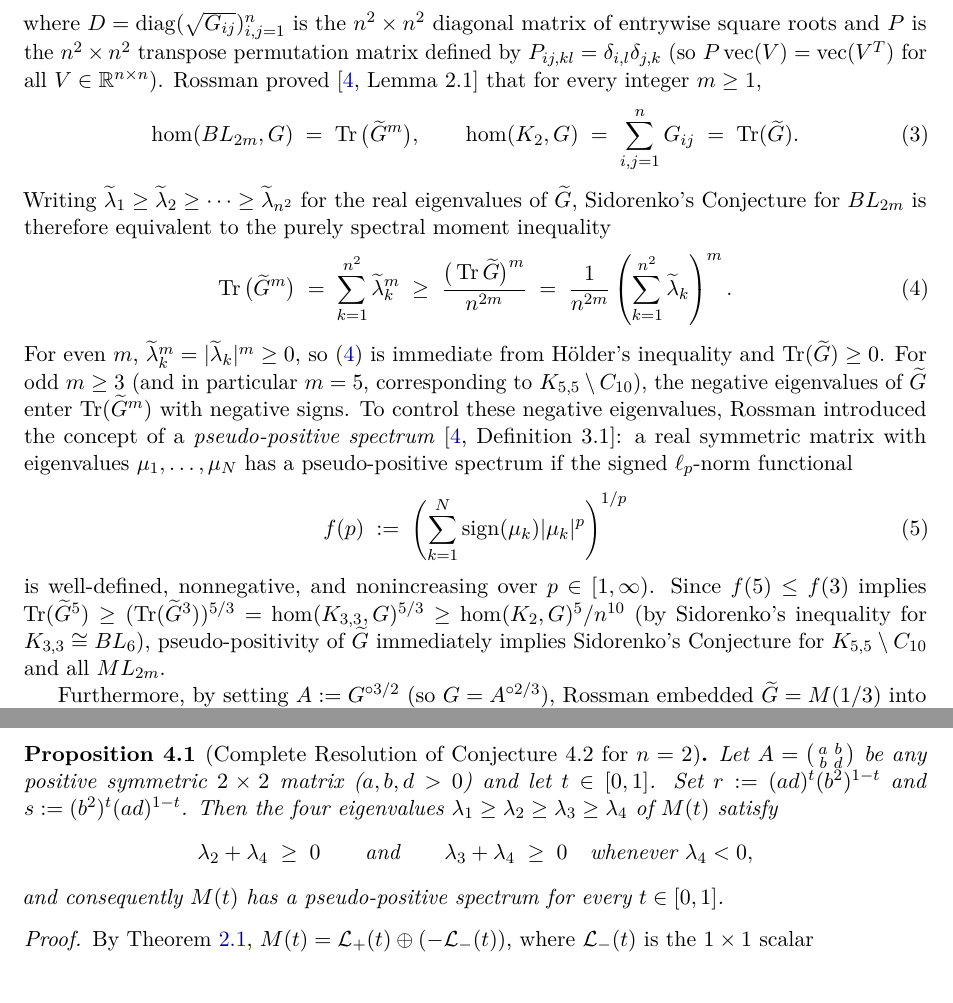
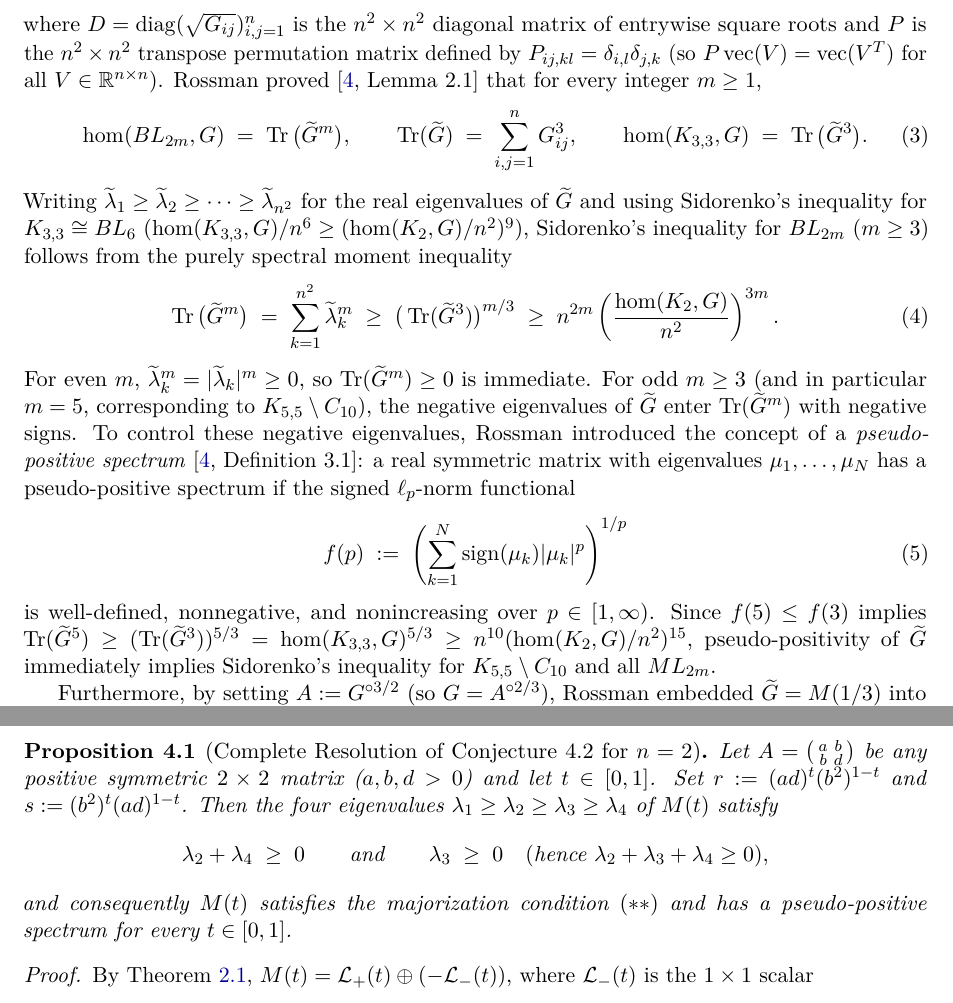
Before and after one commit to enzocage/Sidorenko-K55-C10-Spectral-Decomposition, a LaTeX paper (sidorenko_mobius_ladders.tex): two parts of pages 3 and 8 of 14, joined at a grey line, cut so that both start at the same text. Compiled offline with pdfLaTeX.

Commit message:
Fix Eq (3) Tr(G-tilde) = sum G_{ij}^3 and Prop 4.1 statement (lambda_3 >= 0, lambda_2+lambda_3+lambda_4 >= 0)

```diff
--- a/sidorenko_mobius_ladders.tex
+++ b/sidorenko_mobius_ladders.tex
@@ -99,17 +99,17 @@ Given a nonnegative symmetric $n \times n$ matrix $G$, Rossman defines the $n^2
 \end{equation}
 where $D = \diag(\sqrt{G_{ij}})_{i,j=1}^n$ is the $n^2 \times n^2$ diagonal matrix of entrywise square roots and $P$ is the $n^2 \times n^2$ transpose permutation matrix defined by $P_{ij,kl} = \delta_{i,l}\delta_{j,k}$ (so $P \vecop(V) = \vecop(V^T)$ for all $V \in \mathbb{R}^{n \times n}$). Rossman proved \cite[Lemma~2.1]{Rossman2025} that for every integer $m \ge 1$,
 \begin{equation}\label{eq:trace_ladder}
-  \homop(BL_{2m}, G) \;=\; \Tr\big(\widetilde{G}^m\big), \qquad \homop(K_2, G) \;=\; \sum_{i,j=1}^n G_{ij} \;=\; \Tr(\widetilde{G}).
+  \homop(BL_{2m}, G) \;=\; \Tr\big(\widetilde{G}^m\big), \qquad \Tr(\widetilde{G}) \;=\; \sum_{i,j=1}^n G_{ij}^3, \qquad \homop(K_{3,3}, G) \;=\; \Tr\big(\widetilde{G}^3\big).
 \end{equation}
-Writing $\widetilde{\lambda}_1 \ge \widetilde{\lambda}_2 \ge \dots \ge \widetilde{\lambda}_{n^2}$ for the real eigenvalues of $\widetilde{G}$, Sidorenko's Conjecture for $BL_{2m}$ is therefore equivalent to the purely spectral moment inequality
+Writing $\widetilde{\lambda}_1 \ge \widetilde{\lambda}_2 \ge \dots \ge \widetilde{\lambda}_{n^2}$ for the real eigenvalues of $\widetilde{G}$ and using Sidorenko's inequality for $K_{3,3} \cong BL_6$ ($\homop(K_{3,3}, G)/n^6 \ge (\homop(K_2, G)/n^2)^9$), Sidorenko's inequality for $BL_{2m}$ ($m \ge 3$) follows from the purely spectral moment inequality
 \begin{equation}\label{eq:spectral_sidorenko}
-  \Tr\big(\widetilde{G}^m\big) \;=\; \sum_{k=1}^{n^2} \widetilde{\lambda}_k^m \;\ge\; \frac{\big(\Tr \widetilde{G}\big)^m}{n^{2m}} \;=\; \frac{1}{n^{2m}}\left(\sum_{k=1}^{n^2} \widetilde{\lambda}_k\right)^m.
+  \Tr\big(\widetilde{G}^m\big) \;=\; \sum_{k=1}^{n^2} \widetilde{\lambda}_k^m \;\ge\; \big(\Tr(\widetilde{G}^3)\big)^{m/3} \;\ge\; n^{2m}\left(\frac{\homop(K_2, G)}{n^2}\right)^{3m}.
 \end{equation}
-For even $m$, $\widetilde{\lambda}_k^m = |\widetilde{\lambda}_k|^m \ge 0$, so \eqref{eq:spectral_sidorenko} is immediate from H\"older's inequality and $\Tr(\widetilde{G}) \ge 0$. For odd $m \ge 3$ (and in particular $m = 5$, corresponding to $K_{5,5} \setminus C_{10}$), the negative eigenvalues of $\widetilde{G}$ enter $\Tr(\widetilde{G}^m)$ with negative signs. To control these negative eigenvalues, Rossman introduced the concept of a \emph{pseudo-positive spectrum} \cite[Definition~3.1]{Rossman2025}: a real symmetric matrix with eigenvalues $\mu_1,\dots,\mu_N$ has a pseudo-positive spectrum if the signed $\ell_p$-norm functional
+For even $m$, $\widetilde{\lambda}_k^m = |\widetilde{\lambda}_k|^m \ge 0$, so $\Tr(\widetilde{G}^m) \ge 0$ is immediate. For odd $m \ge 3$ (and in particular $m = 5$, corresponding to $K_{5,5} \setminus C_{10}$), the negative eigenvalues of $\widetilde{G}$ enter $\Tr(\widetilde{G}^m)$ with negative signs. To control these negative eigenvalues, Rossman introduced the concept of a \emph{pseudo-positive spectrum} \cite[Definition~3.1]{Rossman2025}: a real symmetric matrix with eigenvalues $\mu_1,\dots,\mu_N$ has a pseudo-positive spectrum if the signed $\ell_p$-norm functional
 \begin{equation}\label{eq:fp}
   f(p) \;:=\; \left(\sum_{k=1}^N \sign(\mu_k)|\mu_k|^p\right)^{1/p}
 \end{equation}
-is well-defined, nonnegative, and nonincreasing over $p \in [1, \infty)$. Since $f(5) \le f(3)$ implies $\Tr(\widetilde{G}^5) \ge (\Tr(\widetilde{G}^3))^{5/3} = \homop(K_{3,3}, G)^{5/3} \ge \homop(K_2, G)^5 / n^{10}$ (by Sidorenko's inequality for $K_{3,3} \cong BL_6$), pseudo-positivity of $\widetilde{G}$ immediately implies Sidorenko's Conjecture for $K_{5,5} \setminus C_{10}$ and all $ML_{2m}$.
+is well-defined, nonnegative, and nonincreasing over $p \in [1, \infty)$. Since $f(5) \le f(3)$ implies $\Tr(\widetilde{G}^5) \ge (\Tr(\widetilde{G}^3))^{5/3} = \homop(K_{3,3}, G)^{5/3} \ge n^{10}(\homop(K_2, G)/n^2)^{15}$, pseudo-positivity of $\widetilde{G}$ immediately implies Sidorenko's inequality for $K_{5,5} \setminus C_{10}$ and all $ML_{2m}$.
 
 Furthermore, by setting $A := G^{\circ 3/2}$ (so $G = A^{\circ 2/3}$), Rossman embedded $\widetilde{G} = M(1/3)$ into the continuous one-parameter family of $n^2 \times n^2$ matrices $M(t)$ for $t \in [0, 1]$:
 \begin{equation}\label{eq:Mt}
@@ -296,9 +296,9 @@ We now apply Theorems~\ref{thm:decomp} and~\ref{thm:cubic} to prove Rossman's Co
 \begin{proposition}[Complete Resolution of Conjecture~4.2 for $n = 2$]\label{prop:n2}
 Let $A = \begin{psmallmatrix} a & b \\ b & d \end{psmallmatrix}$ be any positive symmetric $2 \times 2$ matrix ($a, b, d > 0$) and let $t \in [0,1]$. Set $r := (ad)^t(b^2)^{1-t}$ and $s := (b^2)^t(ad)^{1-t}$. Then the four eigenvalues $\lambda_1 \ge \lambda_2 \ge \lambda_3 \ge \lambda_4$ of $M(t)$ satisfy
 \[
-  \lambda_2 + \lambda_4 \;\ge\; 0 \qquad \text{and} \qquad \lambda_3 + \lambda_4 \;\ge\; 0 \quad \text{whenever } \lambda_4 < 0,
+  \lambda_2 + \lambda_4 \;\ge\; 0 \qquad \text{and} \qquad \lambda_3 \;\ge\; 0 \quad (\text{hence } \lambda_2 + \lambda_3 + \lambda_4 \ge 0),
 \]
-and consequently $M(t)$ has a pseudo-positive spectrum for every $t \in [0,1]$.
+and consequently $M(t)$ satisfies the majorization condition~$(**)$ and has a pseudo-positive spectrum for every $t \in [0,1]$.
 \end{proposition}
 
 \begin{proof}
```
Also changed, not shown: sidorenko_mobius_ladders.pdf.
